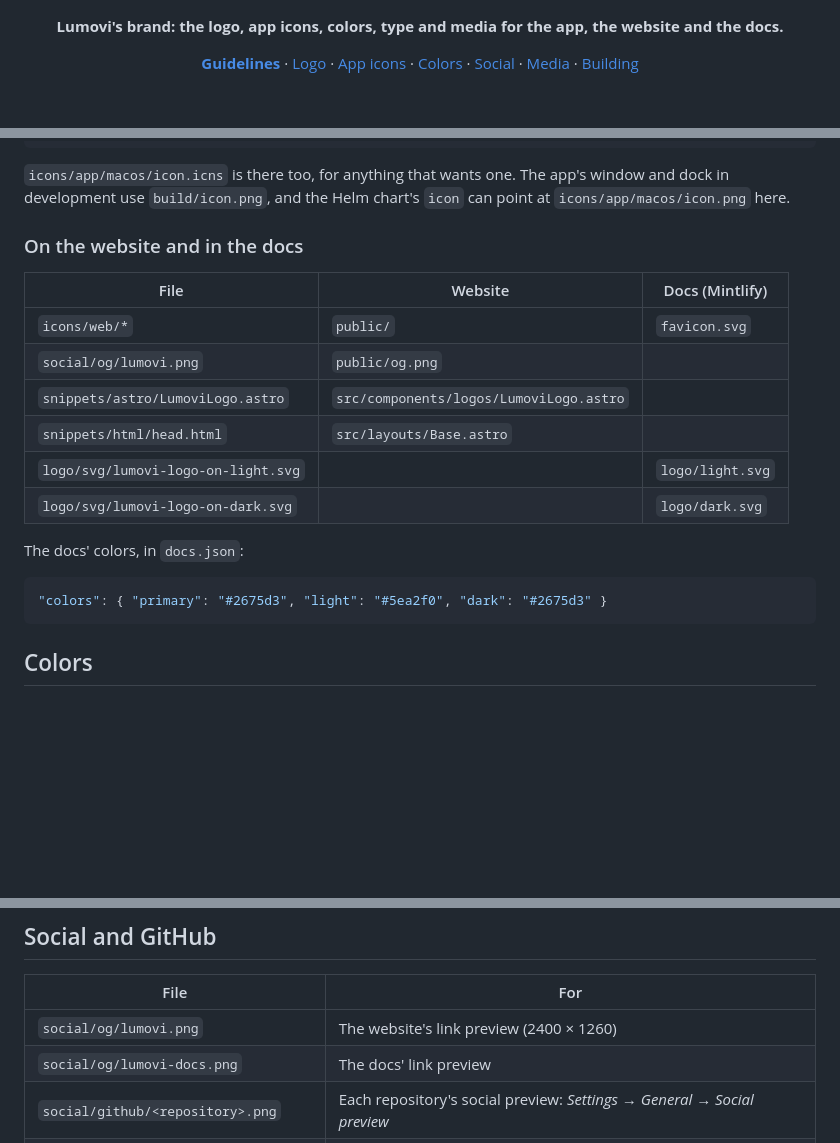
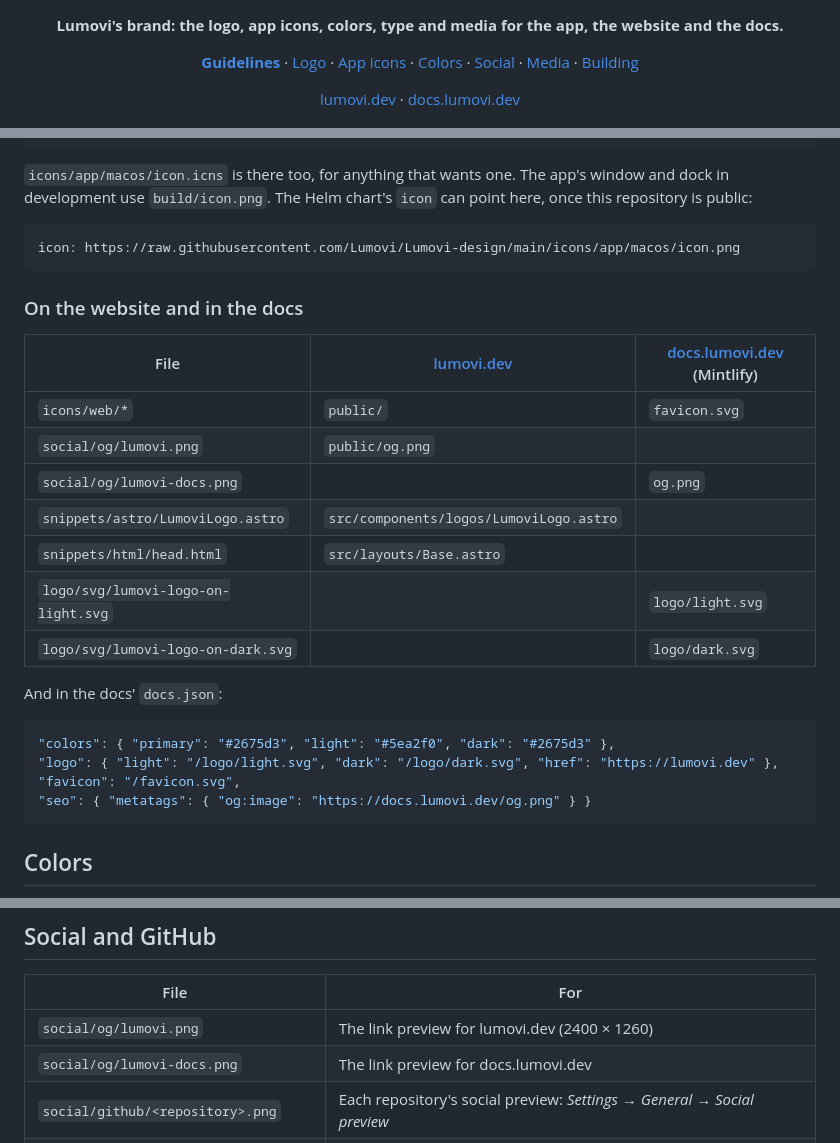
Before and after one commit to Lumovi/Lumovi-design, a Markdown page: README.md, 3 parts joined by grey strips. Rendered like a GitHub page; blank space fills up the shorter version.

Commit message:
docs: link to lumovi.dev and docs.lumovi.dev
With the docs' link preview, logo and favicon settings for docs.json, the
Helm chart's icon address, and how to write the addresses.

````diff
--- a/README.md
+++ b/README.md
@@ -15,6 +15,8 @@ docs.**
 [Colors](#colors) · [Social](#social-and-github) · [Media](#media) ·
 [Building](#building-the-assets)
 
+[lumovi.dev](https://lumovi.dev) · [docs.lumovi.dev](https://docs.lumovi.dev)
+
 </div>
 
 <img src="guidelines/images/cover.png" alt="The Lumovi logo, glowing over a floor of dots." />
@@ -107,24 +109,32 @@ nsis:
 ```
 
 `icons/app/macos/icon.icns` is there too, for anything that wants one. The app's window and
-dock in development use `build/icon.png`, and the Helm chart's `icon` can point at
-`icons/app/macos/icon.png` here.
+dock in development use `build/icon.png`. The Helm chart's `icon` can point here, once this
+repository is public:
+
+```yaml
+icon: https://raw.githubusercontent.com/Lumovi/Lumovi-design/main/icons/app/macos/icon.png
+```
 
 ### On the website and in the docs
 
-| File                                | Website                                 | Docs (Mintlify)  |
-| ----------------------------------- | --------------------------------------- | ---------------- |
-| `icons/web/*`                       | `public/`                               | `favicon.svg`    |
-| `social/og/lumovi.png`              | `public/og.png`                         |                  |
-| `snippets/astro/LumoviLogo.astro`   | `src/components/logos/LumoviLogo.astro` |                  |
-| `snippets/html/head.html`           | `src/layouts/Base.astro`                |                  |
-| `logo/svg/lumovi-logo-on-light.svg` |                                         | `logo/light.svg` |
-| `logo/svg/lumovi-logo-on-dark.svg`  |                                         | `logo/dark.svg`  |
+| File                                | [lumovi.dev](https://lumovi.dev)        | [docs.lumovi.dev](https://docs.lumovi.dev) (Mintlify) |
+| ----------------------------------- | --------------------------------------- | ----------------------------------------------------- |
+| `icons/web/*`                       | `public/`                               | `favicon.svg`                                         |
+| `social/og/lumovi.png`              | `public/og.png`                         |                                                       |
+| `social/og/lumovi-docs.png`         |                                         | `og.png`                                              |
+| `snippets/astro/LumoviLogo.astro`   | `src/components/logos/LumoviLogo.astro` |                                                       |
+| `snippets/html/head.html`           | `src/layouts/Base.astro`                |                                                       |
+| `logo/svg/lumovi-logo-on-light.svg` |                                         | `logo/light.svg`                                      |
+| `logo/svg/lumovi-logo-on-dark.svg`  |                                         | `logo/dark.svg`                                       |
 
-The docs' colors, in `docs.json`:
+And in the docs' `docs.json`:
 
 ```json
-"colors": { "primary": "#2675d3", "light": "#5ea2f0", "dark": "#2675d3" }
+"colors": { "primary": "#2675d3", "light": "#5ea2f0", "dark": "#2675d3" },
+"logo": { "light": "/logo/light.svg", "dark": "/logo/dark.svg", "href": "https://lumovi.dev" },
+"favicon": "/favicon.svg",
+"seo": { "metatags": { "og:image": "https://docs.lumovi.dev/og.png" } }
 ```
 
 ## Colors
@@ -150,8 +160,8 @@ The docs' colors, in `docs.json`:
 
 | File                                 | For                                                                     |
 | ------------------------------------ | ----------------------------------------------------------------------- |
-| `social/og/lumovi.png`               | The website's link preview (2400 × 1260)                                |
-| `social/og/lumovi-docs.png`          | The docs' link preview                                                  |
+| `social/og/lumovi.png`               | The link preview for lumovi.dev (2400 × 1260)                           |
+| `social/og/lumovi-docs.png`          | The link preview for docs.lumovi.dev                                    |
 | `social/github/<repository>.png`     | Each repository's social preview: _Settings → General → Social preview_ |
 | `social/github/profile-banner-*.png` | The organization's profile README, in light and dark                    |
 | `social/avatar.png`                  | The organization's avatar, and on X, Bluesky, Mastodon and Discord      |
````
Also changed, not shown: other parts of README.md (+2 -2 lines), guidelines/README.md (+3 -0 lines).
